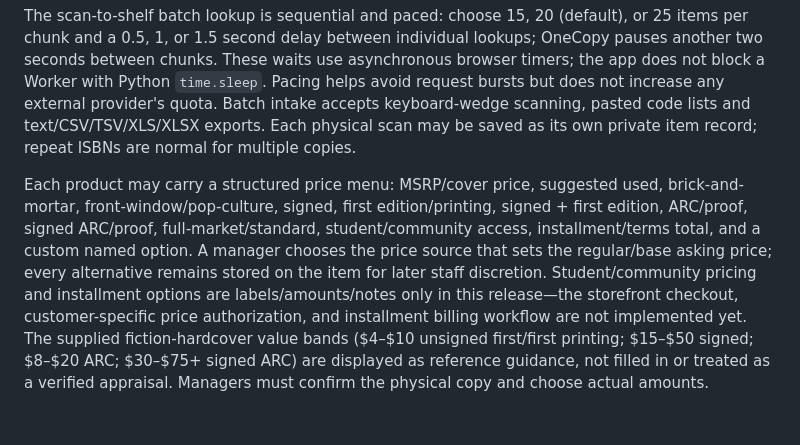
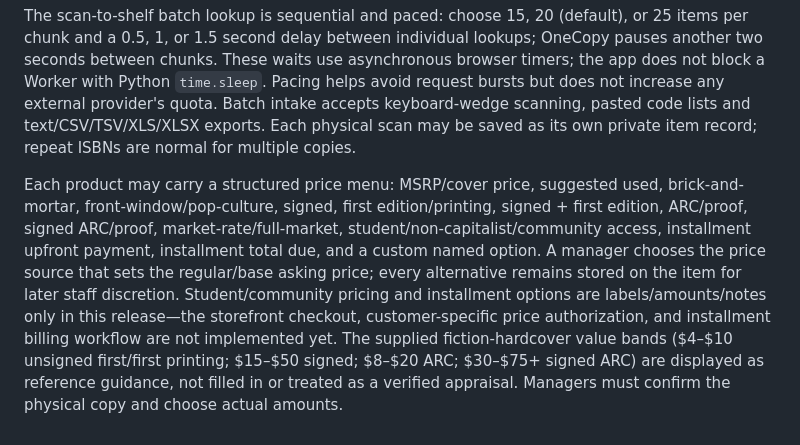
Before and after one commit to Rubeficient/onecopy-cloudflare, a Markdown page: README.md, the part around the change. Rendered like a GitHub page.

Commit message:
Document market-rate and installment price matrix options

```diff
--- a/README.md
+++ b/README.md
@@ -123,4 +123,4 @@ OneCopy now supports the Google Gemini Developer API for photo-assisted catalogi
 
 The scan-to-shelf batch lookup is sequential and paced: choose 15, 20 (default), or 25 items per chunk and a 0.5, 1, or 1.5 second delay between individual lookups; OneCopy pauses another two seconds between chunks. These waits use asynchronous browser timers; the app does not block a Worker with Python `time.sleep`. Pacing helps avoid request bursts but does not increase any external provider's quota. Batch intake accepts keyboard-wedge scanning, pasted code lists and text/CSV/TSV/XLS/XLSX exports. Each physical scan may be saved as its own private item record; repeat ISBNs are normal for multiple copies.
 
-Each product may carry a structured price menu: MSRP/cover price, suggested used, brick-and-mortar, front-window/pop-culture, signed, first edition/printing, signed + first edition, ARC/proof, signed ARC/proof, full-market/standard, student/community access, installment/terms total, and a custom named option. A manager chooses the price source that sets the regular/base asking price; every alternative remains stored on the item for later staff discretion. Student/community pricing and installment options are labels/amounts/notes only in this release—the storefront checkout, customer-specific price authorization, and installment billing workflow are not implemented yet. The supplied fiction-hardcover value bands ($4–$10 unsigned first/first printing; $15–$50 signed; $8–$20 ARC; $30–$75+ signed ARC) are displayed as reference guidance, not filled in or treated as a verified appraisal. Managers must confirm the physical copy and choose actual amounts.
+Each product may carry a structured price menu: MSRP/cover price, suggested used, brick-and-mortar, front-window/pop-culture, signed, first edition/printing, signed + first edition, ARC/proof, signed ARC/proof, market-rate/full-market, student/non-capitalist/community access, installment upfront payment, installment total due, and a custom named option. A manager chooses the price source that sets the regular/base asking price; every alternative remains stored on the item for later staff discretion. Student/community pricing and installment options are labels/amounts/notes only in this release—the storefront checkout, customer-specific price authorization, and installment billing workflow are not implemented yet. The supplied fiction-hardcover value bands ($4–$10 unsigned first/first printing; $15–$50 signed; $8–$20 ARC; $30–$75+ signed ARC) are displayed as reference guidance, not filled in or treated as a verified appraisal. Managers must confirm the physical copy and choose actual amounts.
```
